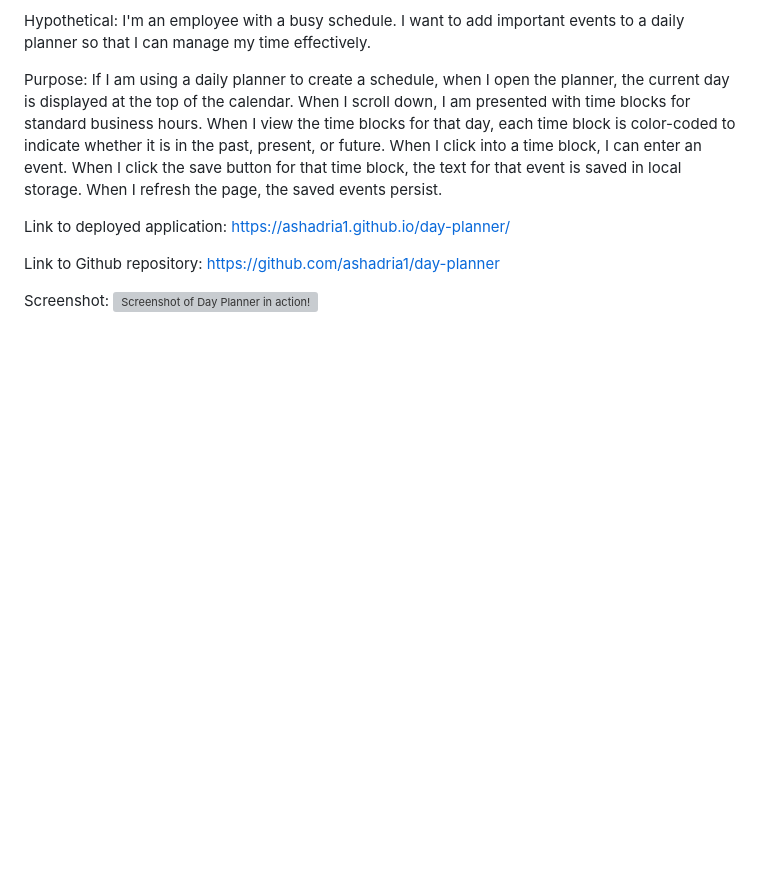
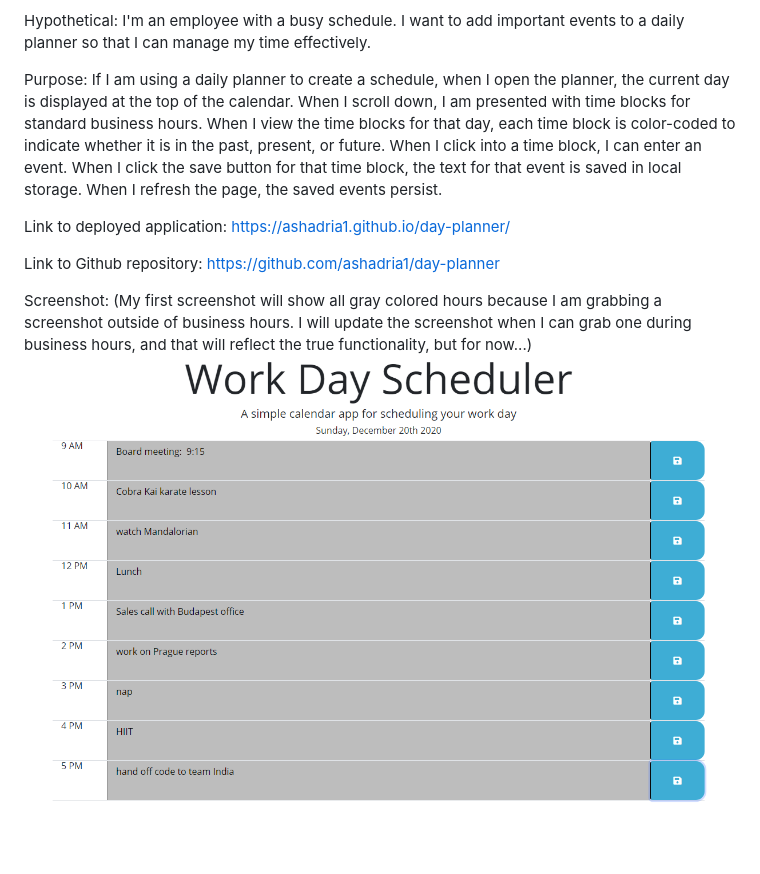
Before and after one commit to ashadria1/day-planner, a Markdown page: README.md, the part around the change. Rendered like a GitHub page; pictures changed too: assets/day-planner-screenshot.PNG (added); blank space fills up the shorter version; grey boxes are pictures that could not be loaded.

Commit message:
adding screenshot, polishing comments

```diff
--- a/README.md
+++ b/README.md
@@ -5,14 +5,12 @@ Hypothetical:  I'm an employee with a busy schedule.  I want to add important ev
 
 Purpose:  If I am using a daily planner to create a schedule, when I open the planner, the current day is displayed at the top of the calendar.  When I scroll down, I am presented with time blocks for standard business hours.  When I view the time blocks for that day, each time block is color-coded to indicate whether it is in the past, present, or future.  When I click into a time block, I can enter an event.  When I click the save button for that time block, the text for that event is saved in local storage.  When I refresh the page, the saved events persist.
 
-
 Link to deployed application:
 https://ashadria1.github.io/day-planner/
-
 
 Link to Github repository:
 https://github.com/ashadria1/day-planner
 
-
 Screenshot:
-![Screenshot of Day Planner in action!](assets/coding-quiz-screenshot.PNG?raw=true "Screenshot of JS quiz in action!")
+(My first screenshot will show all gray colored hours because I am grabbing a screenshot outside of business hours.  I will update the screenshot when I can grab one during business hours, and that will reflect the true functionality, but for now...)
+![Screenshot of Day Planner in action!](assets/day-planner-screenshot.PNG?raw=true "Screenshot of Day Planner in action!")
```
Also changed, not shown: 1 other file.
